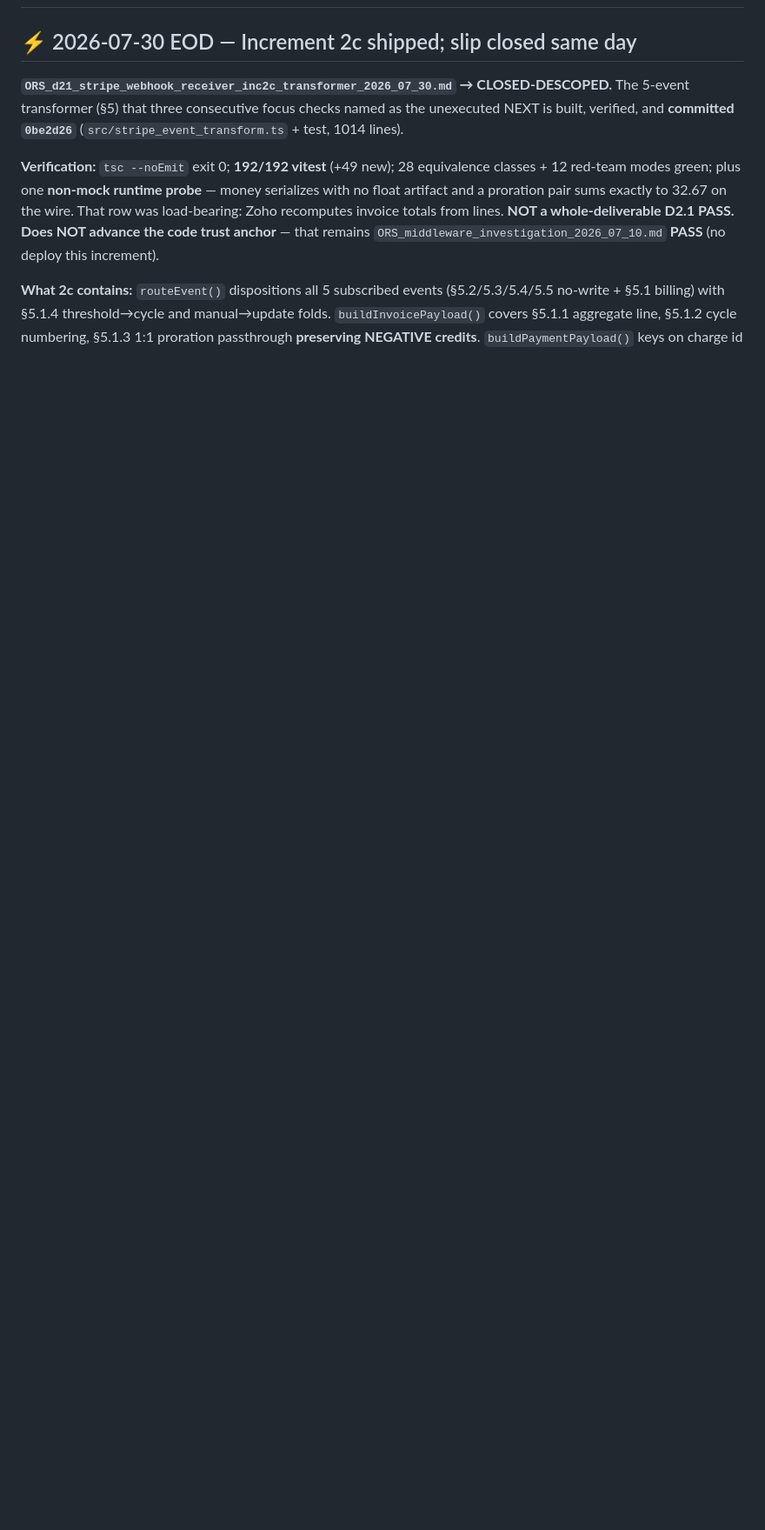
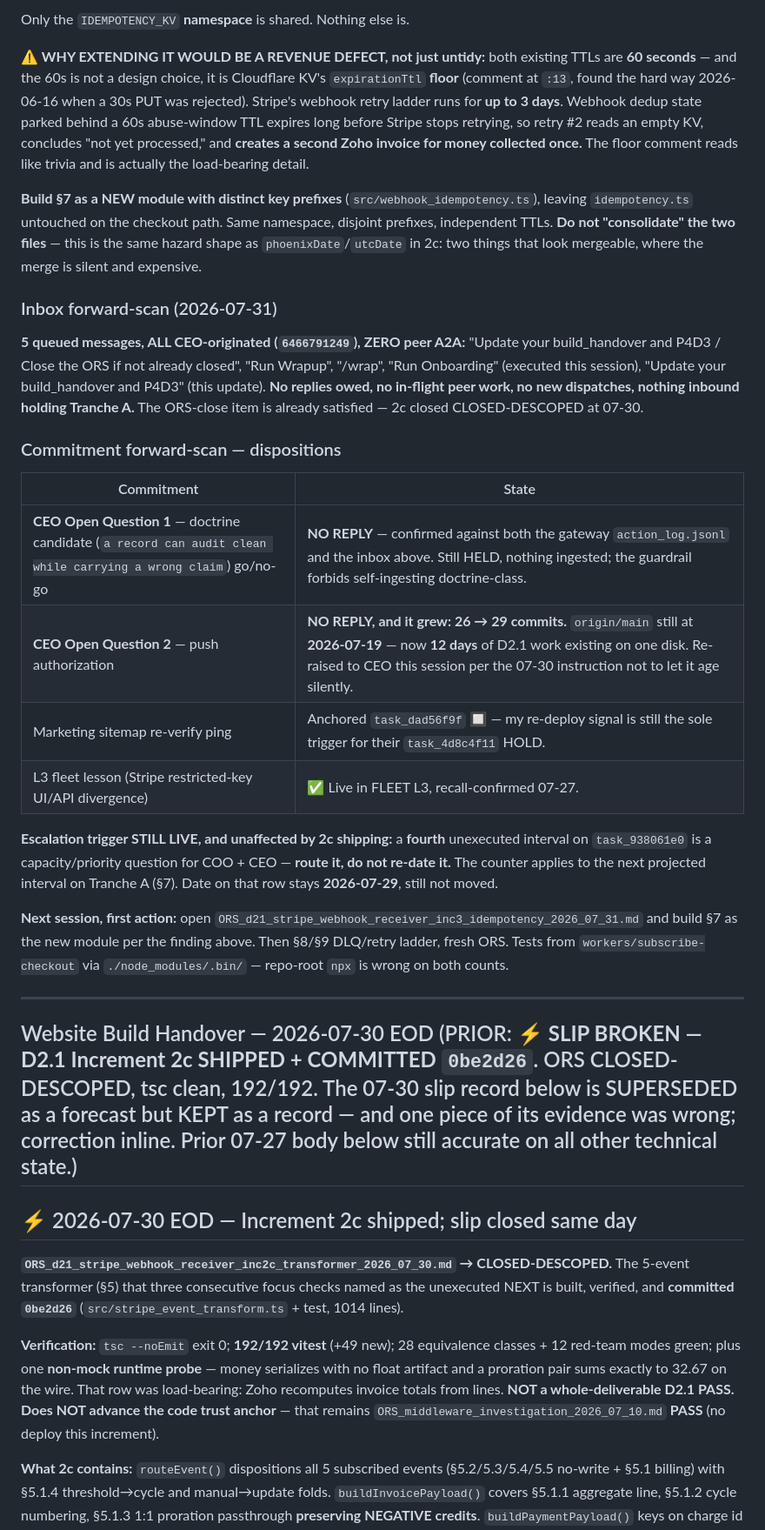
Before and after one commit to Elevationary/elevationary-main-site, a Markdown page: docs/build_handover.md, the part around one of its changes. Shown at 87% size. Drawn GitHub-style; blank space fills up the shorter version.

```diff
--- a/docs/build_handover.md
+++ b/docs/build_handover.md
@@ -2,3 +20,29 @@
+Only the `IDEMPOTENCY_KV` **namespace** is shared. Nothing else is.
+
+**⚠ WHY EXTENDING IT WOULD BE A REVENUE DEFECT, not just untidy:** both existing TTLs are **60 seconds** — and the 60s is not a design choice, it is Cloudflare KV's `expirationTtl` **floor** (comment at `:13`, found the hard way 2026-06-16 when a 30s PUT was rejected). Stripe's webhook retry ladder runs for **up to 3 days**. Webhook dedup state parked behind a 60s abuse-window TTL expires long before Stripe stops retrying, so retry #2 reads an empty KV, concludes "not yet processed," and **creates a second Zoho invoice for money collected once.** The floor comment reads like trivia and is actually the load-bearing detail.
+
+**Build §7 as a NEW module with distinct key prefixes** (`src/webhook_idempotency.ts`), leaving `idempotency.ts` untouched on the checkout path. Same namespace, disjoint prefixes, independent TTLs. **Do not "consolidate" the two files** — this is the same hazard shape as `phoenixDate`/`utcDate` in 2c: two things that look mergeable, where the merge is silent and expensive.
+
+### Inbox forward-scan (2026-07-31)
+
+**5 queued messages, ALL CEO-originated (`6466791249`), ZERO peer A2A:** "Update your build_handover and P4D3 / Close the ORS if not already closed", "Run Wrapup", "/wrap", "Run Onboarding" (executed this session), "Update your build_handover and P4D3" (this update). **No replies owed, no in-flight peer work, no new dispatches, nothing inbound holding Tranche A.** The ORS-close item is already satisfied — 2c closed CLOSED-DESCOPED at 07-30.
+
+### Commitment forward-scan — dispositions
+
+| Commitment | State |
+|---|---|
+| **CEO Open Question 1** — doctrine candidate (`a record can audit clean while carrying a wrong claim`) go/no-go | **NO REPLY** — confirmed against both the gateway `action_log.jsonl` and the inbox above. Still HELD, nothing ingested; the guardrail forbids self-ingesting doctrine-class. |
+| **CEO Open Question 2** — push authorization | **NO REPLY, and it grew: 26 → 29 commits.** `origin/main` still at **2026-07-19** — now **12 days** of D2.1 work existing on one disk. Re-raised to CEO this session per the 07-30 instruction not to let it age silently. |
+| Marketing sitemap re-verify ping | Anchored `task_dad56f9f` 🔲 — my re-deploy signal is still the sole trigger for their `task_4d8c4f11` HOLD. |
+| L3 fleet lesson (Stripe restricted-key UI/API divergence) | ✅ Live in FLEET L3, recall-confirmed 07-27. |
+
+**Escalation trigger STILL LIVE, and unaffected by 2c shipping:** a **fourth** unexecuted interval on `task_938061e0` is a capacity/priority question for COO + CEO — **route it, do not re-date it.** The counter applies to the next projected interval on Tranche A (§7). Date on that row stays **2026-07-29**, still not moved.
+
+**Next session, first action:** open `ORS_d21_stripe_webhook_receiver_inc3_idempotency_2026_07_31.md` and build §7 as the new module per the finding above. Then §8/§9 DLQ/retry ladder, fresh ORS. Tests from `workers/subscribe-checkout` via `./node_modules/.bin/` — repo-root `npx` is wrong on both counts.
+
+---
+
+## Website Build Handover — 2026-07-30 EOD (PRIOR: ⚡ **SLIP BROKEN — D2.1 Increment 2c SHIPPED + COMMITTED `0be2d26`.** ORS CLOSED-DESCOPED, tsc clean, 192/192. The 07-30 slip record below is SUPERSEDED as a forecast but KEPT as a record — and one piece of its evidence was wrong; correction inline. Prior 07-27 body below still accurate on all other technical state.)
 
 ## ⚡ 2026-07-30 EOD — Increment 2c shipped; slip closed same day
 
```
Also changed, not shown: other parts of docs/build_handover.md (+19 -1 lines).
